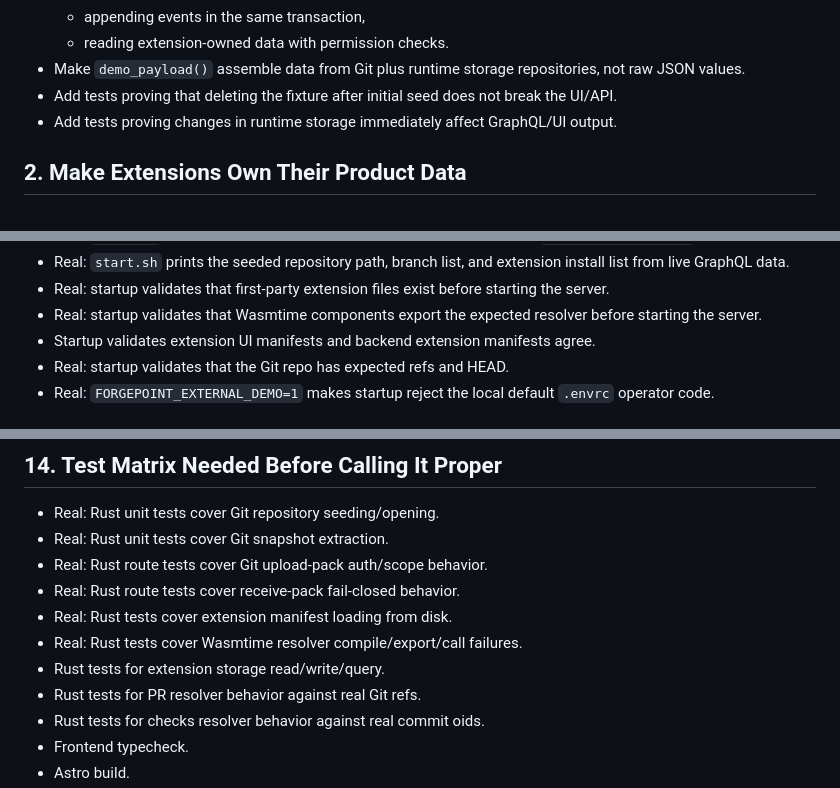
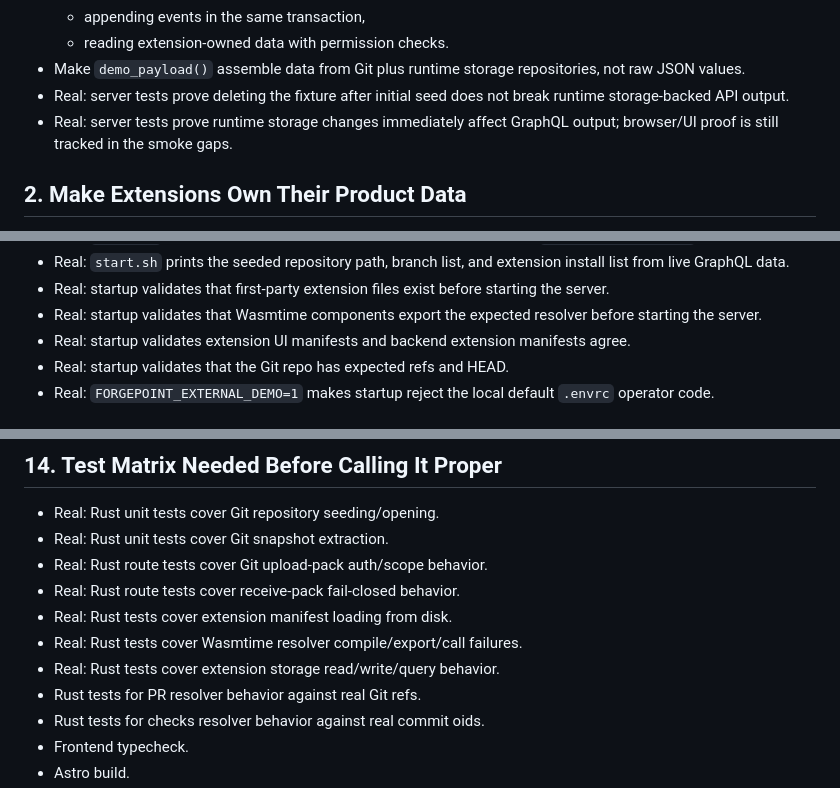
Before and after one commit to comtrya/newthing, a Markdown page: TODO.md, 3 parts joined by grey strips. Drawn GitHub-style.

Commit message:
Refresh completed TODO evidence

```diff
--- a/TODO.md
+++ b/TODO.md
@@ -62,8 +62,8 @@ No visible product data should come from inline JS constants, fixture-only JSON,
   - appending events in the same transaction,
   - reading extension-owned data with permission checks.
 - Make `demo_payload()` assemble data from Git plus runtime storage repositories, not raw JSON values.
-- Add tests proving that deleting the fixture after initial seed does not break the UI/API.
-- Add tests proving changes in runtime storage immediately affect GraphQL/UI output.
+- Real: server tests prove deleting the fixture after initial seed does not break runtime storage-backed API output.
+- Real: server tests prove runtime storage changes immediately affect GraphQL output; browser/UI proof is still tracked in the smoke gaps.
 
 ## 2. Make Extensions Own Their Product Data
 
@@ -253,7 +253,7 @@ No visible product data should come from inline JS constants, fixture-only JSON,
 - Real: `start.sh` prints the seeded repository path, branch list, and extension install list from live GraphQL data.
 - Real: startup validates that first-party extension files exist before starting the server.
 - Real: startup validates that Wasmtime components export the expected resolver before starting the server.
-- Startup validates extension UI manifests and backend extension manifests agree.
+- Real: startup validates extension UI manifests and backend extension manifests agree.
 - Real: startup validates that the Git repo has expected refs and HEAD.
 - Real: `FORGEPOINT_EXTERNAL_DEMO=1` makes startup reject the local default `.envrc` operator code.
 
@@ -297,7 +297,7 @@ No visible product data should come from inline JS constants, fixture-only JSON,
 - Real: Rust route tests cover receive-pack fail-closed behavior.
 - Real: Rust tests cover extension manifest loading from disk.
 - Real: Rust tests cover Wasmtime resolver compile/export/call failures.
-- Rust tests for extension storage read/write/query.
+- Real: Rust tests cover extension storage read/write/query behavior.
 - Rust tests for PR resolver behavior against real Git refs.
 - Rust tests for checks resolver behavior against real commit oids.
 - Frontend typecheck.
```
